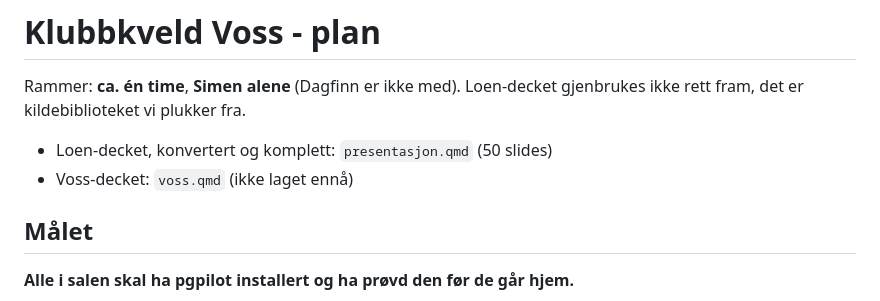
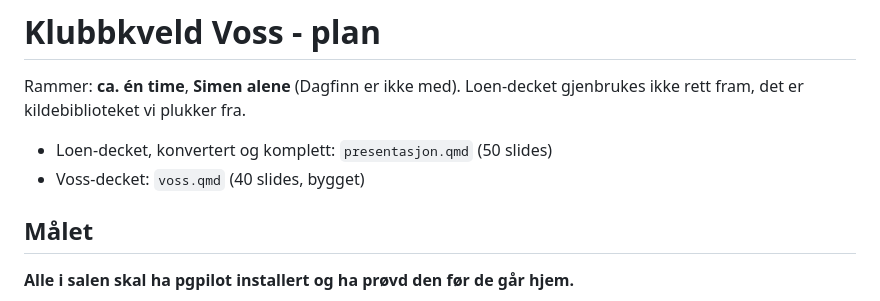
Before and after one commit to simeneide/blog, a Markdown page: himalaya/STRUKTUR.md, the part around the change. Drawn GitHub-style.

Commit message:
Rett en gjenglemt setning om at Voss-decket ikke er laget

```diff
--- a/himalaya/STRUKTUR.md
+++ b/himalaya/STRUKTUR.md
@@ -4,7 +4,7 @@ Rammer: **ca. én time**, **Simen alene** (Dagfinn er ikke med). Loen-decket
 gjenbrukes ikke rett fram, det er kildebiblioteket vi plukker fra.
 
 - Loen-decket, konvertert og komplett: `presentasjon.qmd` (50 slides)
-- Voss-decket: `voss.qmd` (ikke laget ennå)
+- Voss-decket: `voss.qmd` (40 slides, bygget)
 
 ## Målet
 
```
